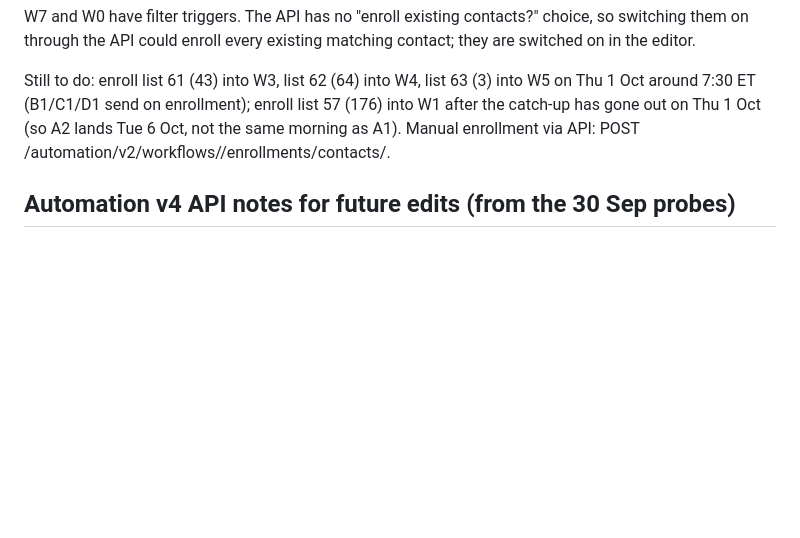
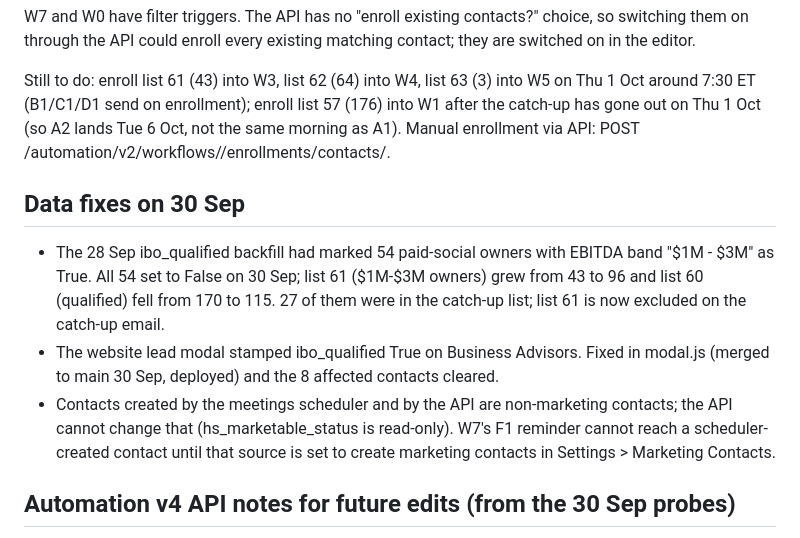
Before and after one commit to gregdavies-star/iboadvisors, a Markdown page: marketing/HUBSPOT_WORKFLOW_BUILD_LOG.md, the part around the change. Rendered like a GitHub page; blank space fills up the shorter version.

Commit message:
Runbook: catch-up rescheduled with list 61 excluded; record 30 Sep data fixes
Co-Authored-By: Claude Fable 5.1 <noreply@anthropic.com>
Claude-Session: https://claude.ai/code/session_0179xAsLc3PxpUorSCr7PTey

```diff
--- a/marketing/HUBSPOT_WORKFLOW_BUILD_LOG.md
+++ b/marketing/HUBSPOT_WORKFLOW_BUILD_LOG.md
@@ -91,6 +91,18 @@ around 7:30 ET (B1/C1/D1 send on enrollment); enroll list 57 (176) into W1 after
 gone out on Thu 1 Oct (so A2 lands Tue 6 Oct, not the same morning as A1). Manual enrollment via
 API: POST /automation/v2/workflows/<legacy id>/enrollments/contacts/<email>.
 
+## Data fixes on 30 Sep
+
+- The 28 Sep ibo_qualified backfill had marked 54 paid-social owners with EBITDA band "$1M - $3M" as
+  True. All 54 set to False on 30 Sep; list 61 ($1M-$3M owners) grew from 43 to 96 and list 60
+  (qualified) fell from 170 to 115. 27 of them were in the catch-up list; list 61 is now excluded on
+  the catch-up email.
+- The website lead modal stamped ibo_qualified True on Business Advisors. Fixed in modal.js (merged to
+  main 30 Sep, deployed) and the 8 affected contacts cleared.
+- Contacts created by the meetings scheduler and by the API are non-marketing contacts; the API cannot
+  change that (hs_marketable_status is read-only). W7's F1 reminder cannot reach a scheduler-created
+  contact until that source is set to create marketing contacts in Settings > Marketing Contacts.
+
 ## Automation v4 API notes for future edits (from the 30 Sep probes)
 
 - Unknown field keys are silently dropped (200 OK, key missing). Always GET and diff after a write.
```
Also changed, not shown: marketing/HUBSPOT_BUILD_RUNBOOK.md (+2 -2 lines).
